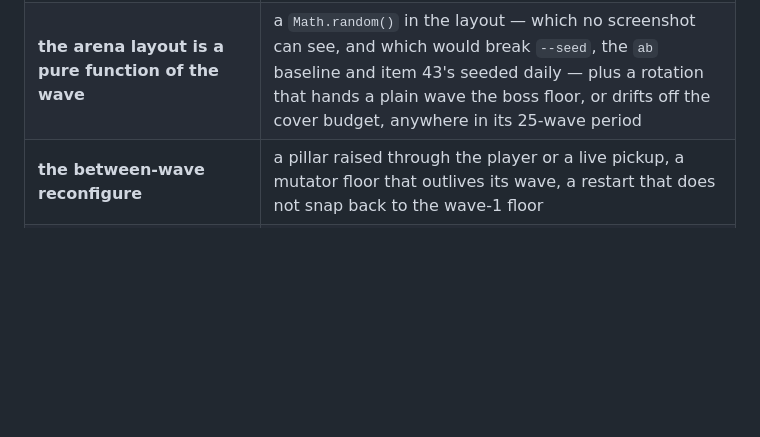
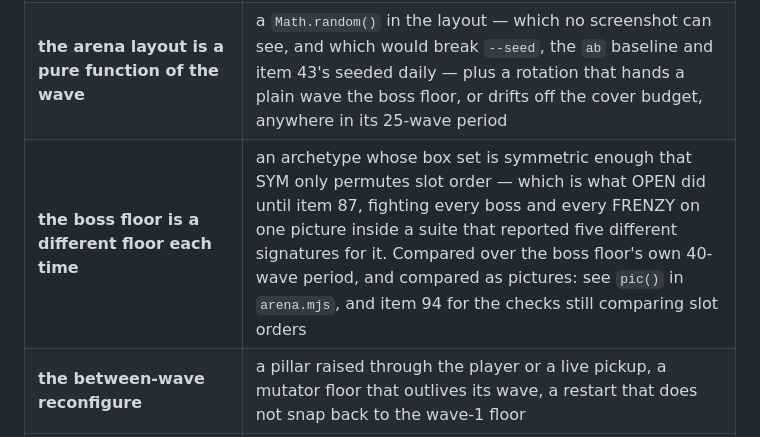
Before and after one commit to gambarini/shooter, a Markdown page: tools/playtest/README.md, the part around the change. GitHub-like rendering; blank space fills up the shorter version.

Commit message:
PLAN item 87 (follow-up): record the new arena check in the harness README
The ownership table in CLAUDE.md gives tools/playtest/README.md "what it checks",
and item 87 added an assertion without updating it — the drift that table exists
to prevent. Its arena row described only the 25-wave rotation period, which does
not cover the boss floor's own 40-wave one.

Documentation only; no code touched, so the 184/184 run on 5e074d1 still stands.

Co-Authored-By: Claude Opus 5 <noreply@anthropic.com>

```diff
--- a/tools/playtest/README.md
+++ b/tools/playtest/README.md
@@ -47,6 +47,7 @@ Before believing any FPS number:
 | **medal award / persistence** | a medal that re-toasts, does not persist, or a recap grid that mislabels earned vs unearned |
 | **alternating boss waves** | wave 10's ARTILLERY telegraphing, escalating, spawning its own amber minis and taking its live barrage with it when it dies — wave 5's melee fight still being the melee fight — and either boss naming itself in the recap with the name its title card drew |
 | **the arena layout is a pure function of the wave** | a `Math.random()` in the layout — which no screenshot can see, and which would break `--seed`, the `ab` baseline and item 43's seeded daily — plus a rotation that hands a plain wave the boss floor, or drifts off the cover budget, anywhere in its 25-wave period |
+| **the boss floor is a different floor each time** | an archetype whose box set is symmetric enough that SYM only permutes slot order — which is what OPEN did until item 87, fighting every boss and every FRENZY on one picture inside a suite that reported five different signatures for it. Compared over the boss floor's own 40-wave period, and compared as pictures: see `pic()` in `arena.mjs`, and item 94 for the checks still comparing slot orders |
 | **the between-wave reconfigure** | a pillar raised through the player or a live pickup, a mutator floor that outlives its wave, a restart that does not snap back to the wave-1 floor |
 | **card reachability at 1280x700, 844x390 and 1280x950** | a CTA — or the death card's first-timer NAME row — that grew below the fold of its own scroll box, or under the sticky footer; items 47/56/57 all hit this and none of them could fail a run on it |
 | **sticky footer paint, in both states** | a footer band that lets the content behind it stay legible while the card scrolls — or that paints at all on a window where nothing overflows (item 67's property) |
```
